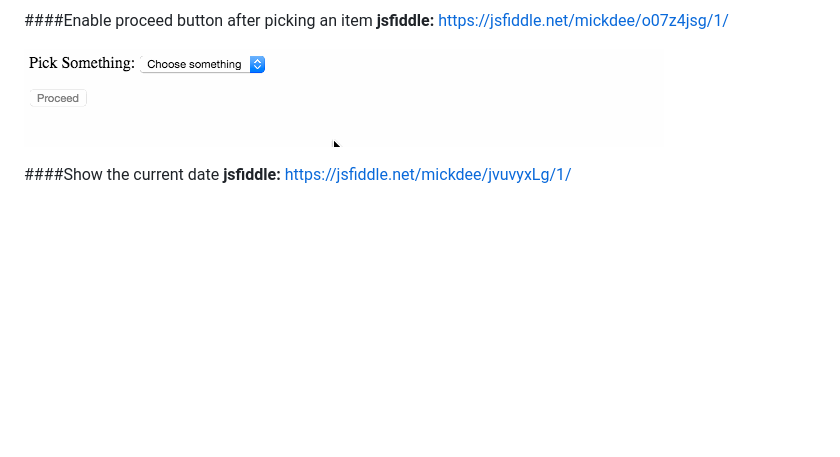
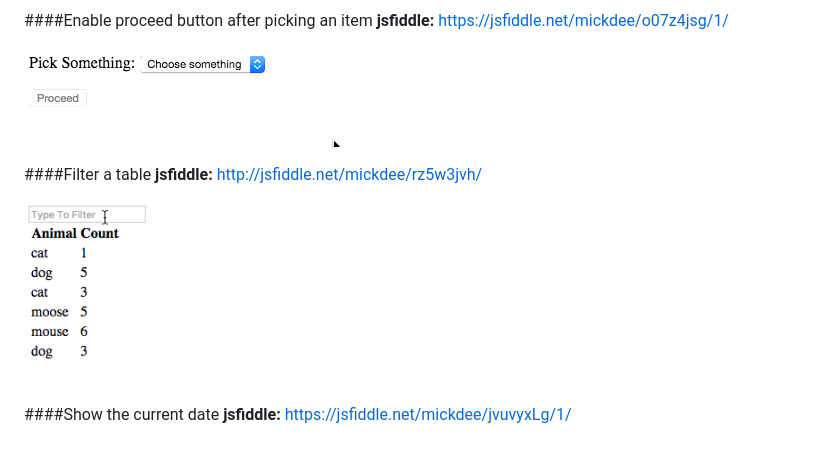
Before and after one commit to mickdee/jQueryFormPrototyper, a Markdown page: readme.md, the part around the change. GitHub-like rendering; pictures changed too: FilterTable/filter-table.gif (added); blank space fills up the shorter version.

Commit message:
add filter table example and gif

```diff
--- a/readme.md
+++ b/readme.md
@@ -55,5 +55,10 @@ Make a prototype feel real by passing data between screens using localStorage. D
 
 ![Proceed Enable Animation](/ProceedNextStep/proceed.gif?raw=true "Proceed Enable Animation")
 
+####Filter a table
+**jsfiddle:** http://jsfiddle.net/mickdee/rz5w3jvh/
+
+![Filter Table Animation](/FilterTable/filter-table.gif?raw=true "Filter Table Animation")
+
 ####Show the current date
 **jsfiddle:** https://jsfiddle.net/mickdee/jvuvyxLg/1/
```
Also changed, not shown: 1 other file.
